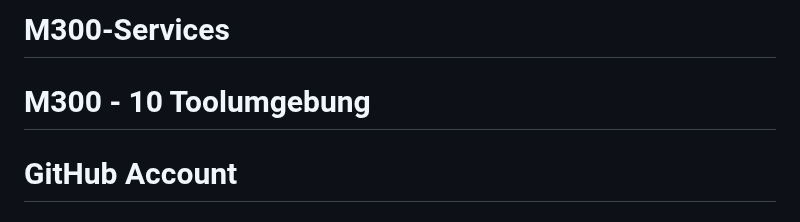
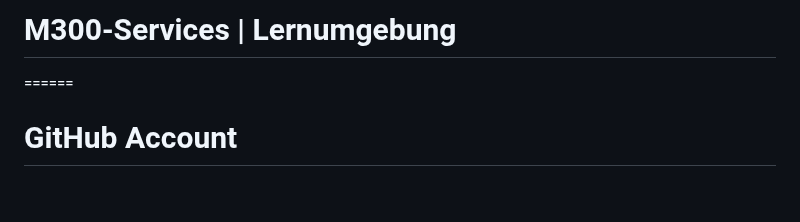
Before and after one commit to Luka-Petkovic/M300-Services, a Markdown page: README.md, the part around the change. Rendered like a GitHub page.

```diff
--- a/README.md
+++ b/README.md
@@ -1,5 +1,4 @@
-# M300-Services
-M300 - 10 Toolumgebung
+# M300-Services | Lernumgebung
 ======
 
 GitHub Account
```
